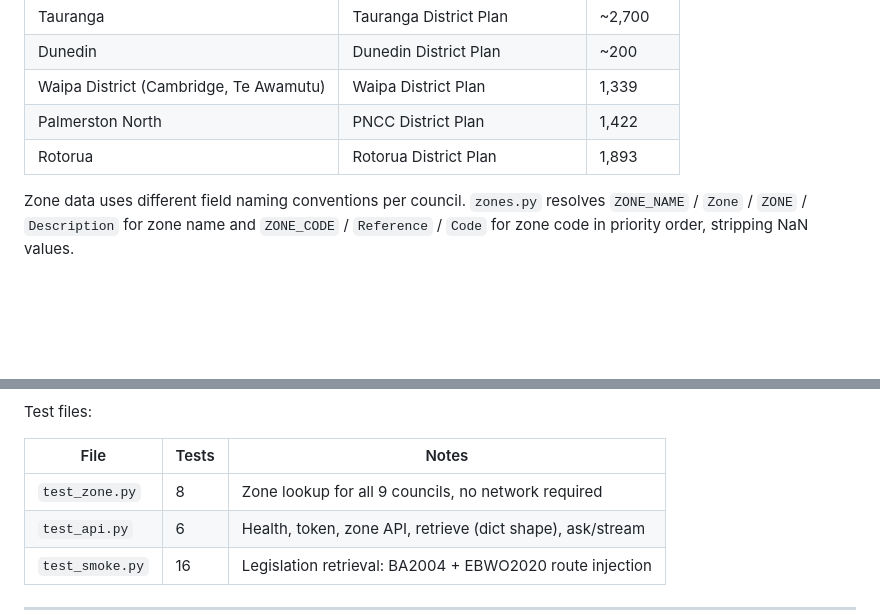
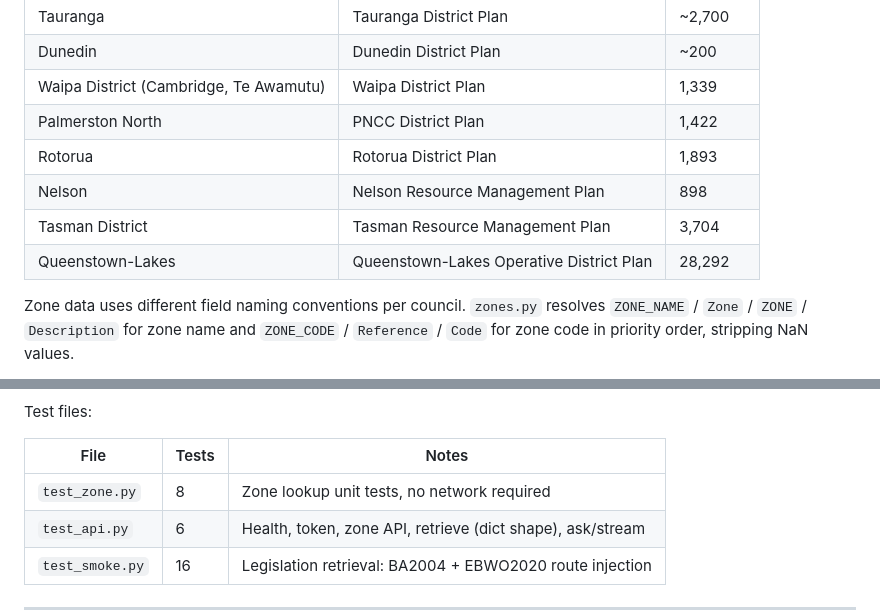
Before and after one commit to jwongso/buildingconsents, a Markdown page: README.md, 2 parts joined by grey strips. Drawn GitHub-style; blank space fills up the shorter version.

```diff
--- a/README.md
+++ b/README.md
@@ -33,6 +33,9 @@ Built on [Astraea](https://github.com/jwongso/astraea) - an open-justice RAG fra
 | Waipa District (Cambridge, Te Awamutu) | Waipa District Plan | 1,339 |
 | Palmerston North | PNCC District Plan | 1,422 |
 | Rotorua | Rotorua District Plan | 1,893 |
+| Nelson | Nelson Resource Management Plan | 898 |
+| Tasman District | Tasman Resource Management Plan | 3,704 |
+| Queenstown-Lakes | Queenstown-Lakes Operative District Plan | 28,292 |
 
 Zone data uses different field naming conventions per council. `zones.py` resolves
 `ZONE_NAME` / `Zone` / `ZONE` / `Description` for zone name and `ZONE_CODE` /
@@ -271,7 +320,7 @@ Test files:
 
 | File | Tests | Notes |
 |------|-------|-------|
-| `test_zone.py` | 8 | Zone lookup for all 9 councils, no network required |
+| `test_zone.py` | 8 | Zone lookup unit tests, no network required |
 | `test_api.py` | 6 | Health, token, zone API, retrieve (dict shape), ask/stream |
 | `test_smoke.py` | 16 | Legislation retrieval: BA2004 + EBWO2020 route injection |
 
```
Also changed, not shown: other parts of README.md (+47 -1 lines).
